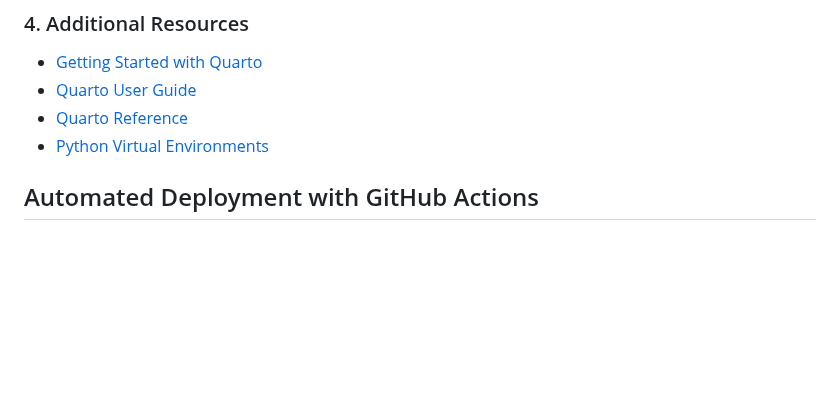
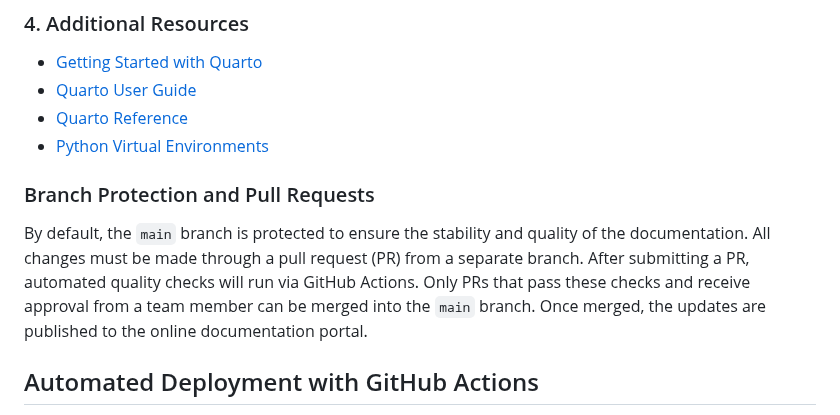
Before and after one commit to ESA-APEx/apex_documentation_portal_template, a Markdown page: README.md, the part around the change. GitHub-like rendering; blank space fills up the shorter version.

Commit message:
feat: updated README

```diff
--- a/README.md
+++ b/README.md
@@ -48,6 +48,13 @@ This will start a local server and open the documentation in your browser. Any c
 - [Quarto Reference](https://quarto.org/docs/reference/)
 - [Python Virtual Environments](https://docs.python.org/3/library/venv.html)
 
+### Branch Protection and Pull Requests
+
+By default, the `main` branch is protected to ensure the stability and quality of the documentation.
+All changes must be made through a pull request (PR) from a separate branch.
+After submitting a PR, automated quality checks will run via GitHub Actions.
+Only PRs that pass these checks and receive approval from a team member can be merged into the `main` branch.
+Once merged, the updates are published to the online documentation portal.
 
 ## Automated Deployment with GitHub Actions
 
```
